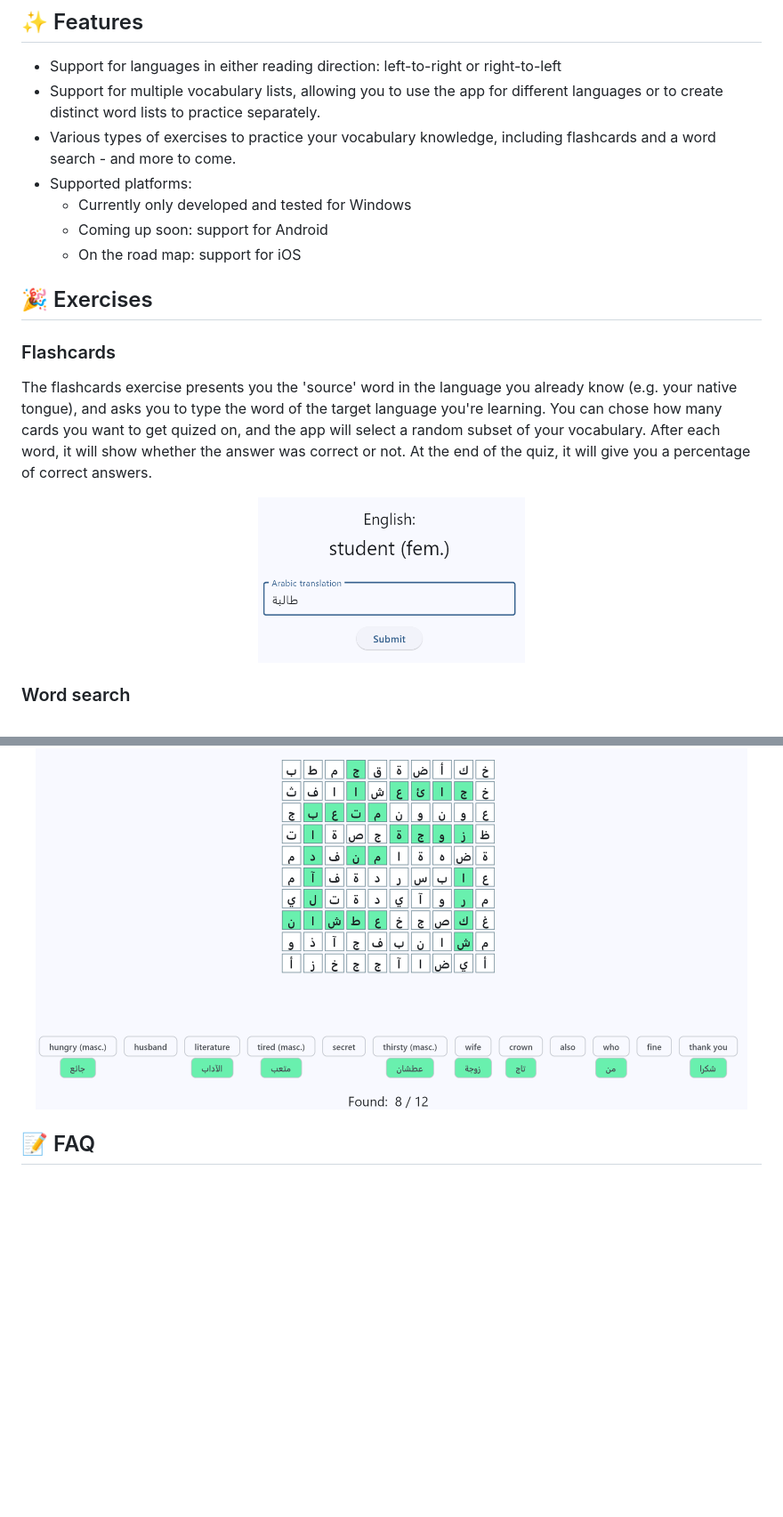
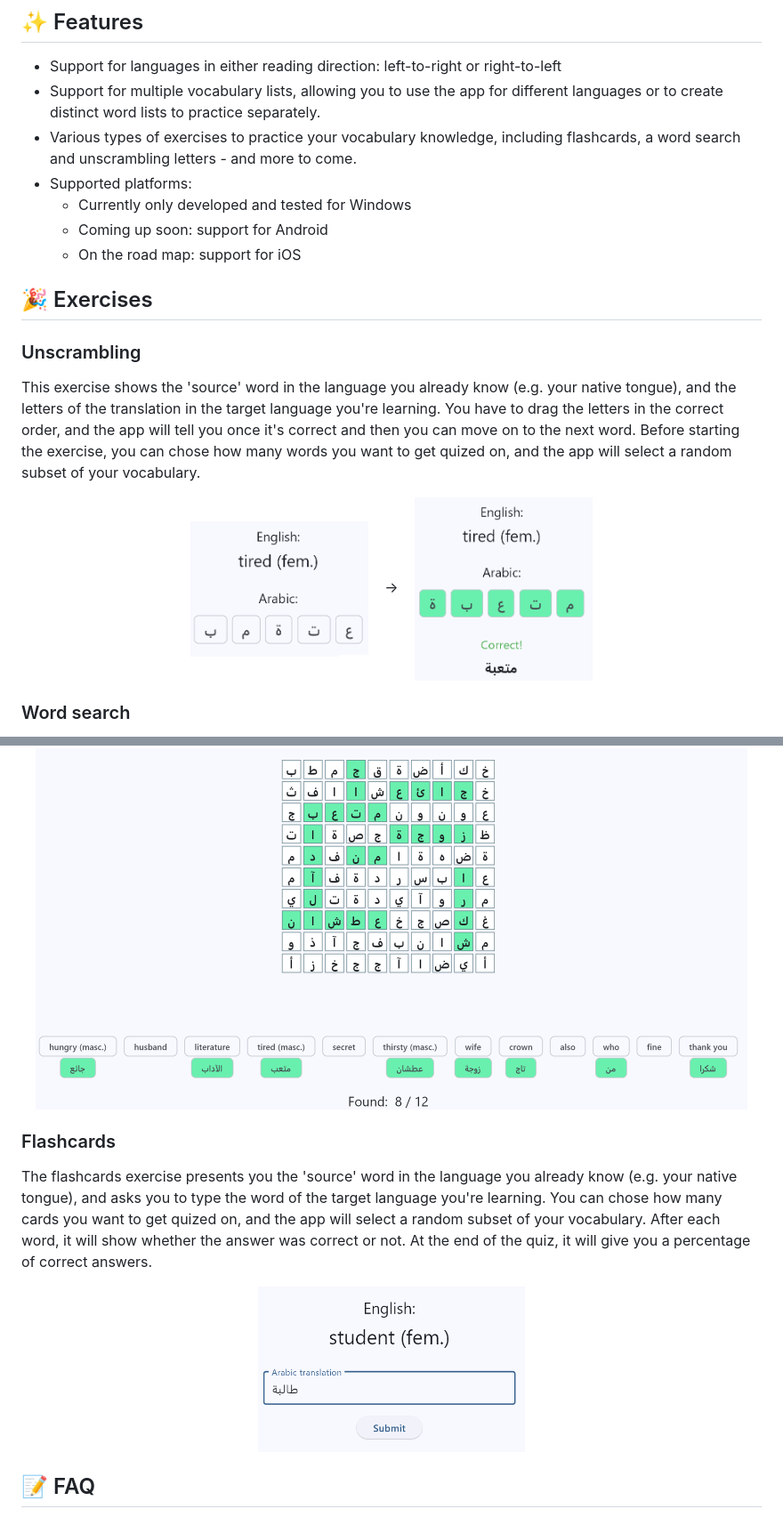
Before and after one commit to svlandeg/lexikon, a Markdown page: README.md, 2 parts joined by grey strips. Shown: that part at 89% size. Rendered like a GitHub page; pictures changed too: media/scramble_arabic_solved.png (added), media/scramble_arabic_unsolved.png (added); blank space fills up the shorter version.

```diff
--- a/README.md
+++ b/README.md
@@ -12,7 +12,7 @@ You can upload any custom list of word pairs, or use a pre-defined one from http
 
 * Support for languages in either reading direction: left-to-right or right-to-left
 * Support for multiple vocabulary lists, allowing you to use the app for different languages or to create distinct word lists to practice separately.
-* Various types of exercises to practice your vocabulary knowledge, including flashcards and a word search - and more to come.
+* Various types of exercises to practice your vocabulary knowledge, including flashcards, a word search and unscrambling letters - and more to come.
 * Supported platforms:
    * Currently only developed and tested for Windows
    * Coming up soon: support for Android
@@ -20,12 +20,14 @@ You can upload any custom list of word pairs, or use a pre-defined one from http
 
 ## 🎉 Exercises
 
-### Flashcards
+### Unscrambling
 
-The flashcards exercise presents you the 'source' word in the language you already know (e.g. your native tongue), and asks you to type the word of the target language you're learning. You can chose how many cards you want to get quized on, and the app will select a random subset of your vocabulary. After each word, it will show whether the answer was correct or not. At the end of the quiz, it will give you a percentage of correct answers.
+This exercise shows the 'source' word in the language you already know (e.g. your native tongue), and the letters of the translation in the target language you're learning. You have to drag the letters in the correct order, and the app will tell you once it's correct and then you can move on to the next word. Before starting the exercise, you can chose how many words you want to get quized on, and the app will select a random subset of your vocabulary.
 
 <p align="center">
-<img src="media/flashcard_arabic.png" title="Example of one flashcard question" alt="Picture showing a flashcard with the question 'English: student (fem.)' and expecting the Arabic translation, which should be طالبة" width="300">
+<img src="media/scramble_arabic_unsolved.png" title="Example of a scrambled word (unsolved)" alt="Picture showing 'English: tired (fem.)' and several (unordered) Arabic letters" width="200" align="top">
+  &nbsp;&nbsp; → &nbsp;&nbsp;
+<img src="media/scramble_arabic_solved.png" title="Example of an unscrambled word (solved)" alt="Picture showing 'English: tired (fem.)' and the corresponding Arabic letters in the correct order to form 'متعبة'" width="200" align="top">
 </p>
 
 ### Word search
@@ -38,6 +40,14 @@ When starting this exercise, a 10x10 word search will be displayed with at most
 <img src="media/wordsearch_arabic_hard.png" title="Example of grid search, hard mode" alt="Picture showing a grid search with Arabic letters, and the English translations shown as hint below" width="800">
 </p>
 
+### Flashcards
+
+The flashcards exercise presents you the 'source' word in the language you already know (e.g. your native tongue), and asks you to type the word of the target language you're learning. You can chose how many cards you want to get quized on, and the app will select a random subset of your vocabulary. After each word, it will show whether the answer was correct or not. At the end of the quiz, it will give you a percentage of correct answers.
+
+<p align="center">
+<img src="media/flashcard_arabic.png" title="Example of one flashcard question" alt="Picture showing a flashcard with the question 'English: student (fem.)' and expecting the Arabic translation, which should be طالبة" width="300">
+</p>
+
 ## 📝 FAQ
 
 * How do I start using the app?
```
Also changed, not shown: 4 other files.
